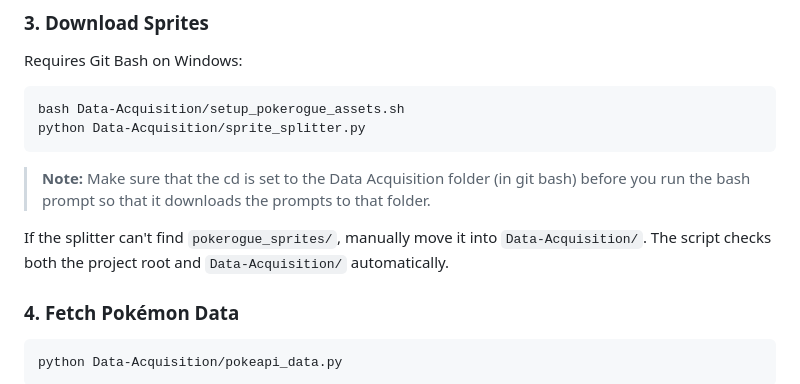
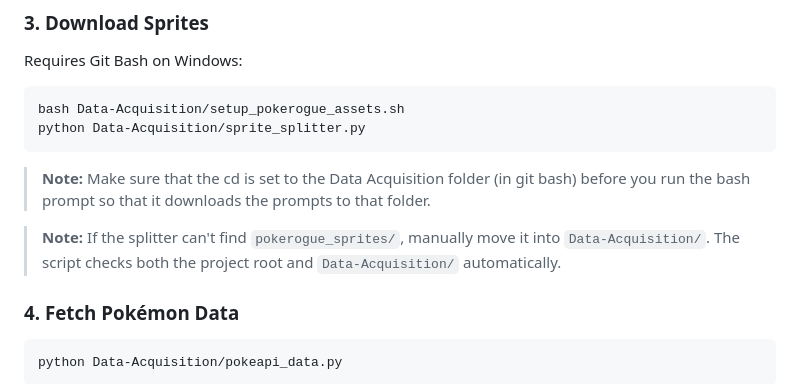
Before and after one commit to qerty2006/Pic16B-NAP-Pokemon-Type-Classification, a Markdown page: README.md, the part around the change. Drawn GitHub-style.

```diff
--- a/README.md
+++ b/README.md
@@ -70,7 +70,7 @@ python Data-Acquisition/sprite_splitter.py
 
 > **Note:** Make sure that the cd is set to the Data Acquisition folder (in git bash) before you run the bash prompt so that it downloads the prompts to that folder.
 
-If the splitter can't find `pokerogue_sprites/`, manually move it into `Data-Acquisition/`. The script checks both the project root and `Data-Acquisition/` automatically.
+> **Note:** If the splitter can't find `pokerogue_sprites/`, manually move it into `Data-Acquisition/`. The script checks both the project root and `Data-Acquisition/` automatically.
 
 ### 4. Fetch Pokémon Data
 
```
